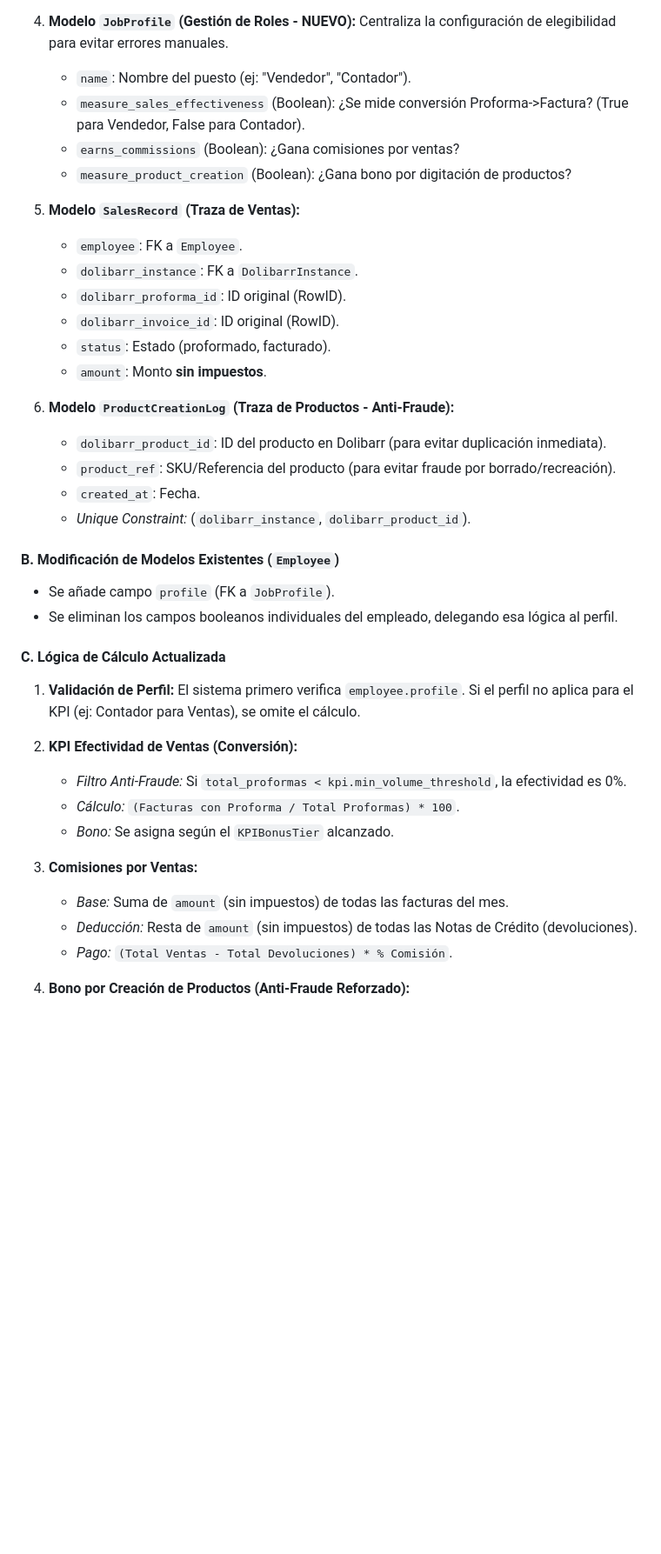
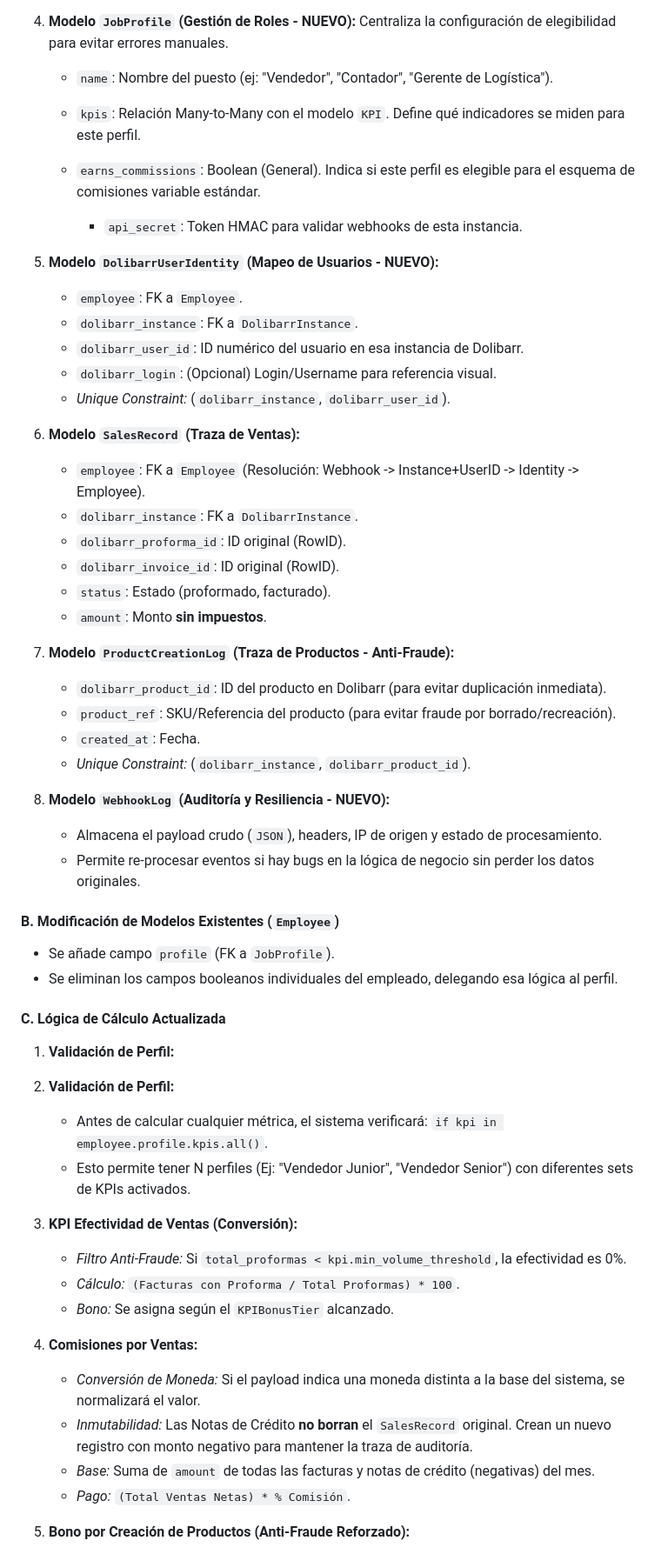
Before and after one commit to bambinounos/employees-overtime, a Markdown page: FEASIBILITY_REPORT.md, the part around one of its changes. Shown at 87% size. Drawn GitHub-style; blank space fills up the shorter version.

Commit message:
docs: update feasibility report with v10 security and multi-tenant architecture

```diff
--- a/FEASIBILITY_REPORT.md
+++ b/FEASIBILITY_REPORT.md
@@ -50,13 +60,21 @@ Se requiere extender la aplicación `employees` para recibir, almacenar y proces
 
 4.  **Modelo `JobProfile` (Gestión de Roles - NUEVO):**
     Centraliza la configuración de elegibilidad para evitar errores manuales.
-    *   `name`: Nombre del puesto (ej: "Vendedor", "Contador").
-    *   `measure_sales_effectiveness` (Boolean): ¿Se mide conversión Proforma->Factura? (True para Vendedor, False para Contador).
-    *   `earns_commissions` (Boolean): ¿Gana comisiones por ventas?
-    *   `measure_product_creation` (Boolean): ¿Gana bono por digitación de productos?
+    *   `name`: Nombre del puesto (ej: "Vendedor", "Contador", "Gerente de Logística").
+    *   `kpis`: Relación Many-to-Many con el modelo `KPI`. Define qué indicadores se miden para este perfil.
+    *   `earns_commissions`: Boolean (General). Indica si este perfil es elegible para el esquema de comisiones variable estándar.
 
-5.  **Modelo `SalesRecord` (Traza de Ventas):**
+        *   `api_secret`: Token HMAC para validar webhooks de esta instancia.
+
+6.  **Modelo `DolibarrUserIdentity` (Mapeo de Usuarios - NUEVO):**
     *   `employee`: FK a `Employee`.
+    *   `dolibarr_instance`: FK a `DolibarrInstance`.
+    *   `dolibarr_user_id`: ID numérico del usuario en esa instancia de Dolibarr.
+    *   `dolibarr_login`: (Opcional) Login/Username para referencia visual.
+    *   *Unique Constraint:* (`dolibarr_instance`, `dolibarr_user_id`).
+
+7.  **Modelo `SalesRecord` (Traza de Ventas):**
+    *   `employee`: FK a `Employee` (Resolución: Webhook -> Instance+UserID -> Identity -> Employee).
     *   `dolibarr_instance`: FK a `DolibarrInstance`.
     *   `dolibarr_proforma_id`: ID original (RowID).
     *   `dolibarr_invoice_id`: ID original (RowID).
@@ -69,6 +87,10 @@ Se requiere extender la aplicación `employees` para recibir, almacenar y proces
     *   `created_at`: Fecha.
     *   *Unique Constraint:* (`dolibarr_instance`, `dolibarr_product_id`).
 
+7.  **Modelo `WebhookLog` (Auditoría y Resiliencia - NUEVO):**
+    *   Almacena el payload crudo (`JSON`), headers, IP de origen y estado de procesamiento.
+    *   Permite re-procesar eventos si hay bugs en la lógica de negocio sin perder los datos originales.
+
 #### B. Modificación de Modelos Existentes (`Employee`)
 *   Se añade campo `profile` (FK a `JobProfile`).
 *   Se eliminan los campos booleanos individuales del empleado, delegando esa lógica al perfil.
@@ -76,7 +98,9 @@ Se requiere extender la aplicación `employees` para recibir, almacenar y proces
 #### C. Lógica de Cálculo Actualizada
 
 1.  **Validación de Perfil:**
-    El sistema primero verifica `employee.profile`. Si el perfil no aplica para el KPI (ej: Contador para Ventas), se omite el cálculo.
+1.  **Validación de Perfil:**
+    *   Antes de calcular cualquier métrica, el sistema verificará: `if kpi in employee.profile.kpis.all()`.
+    *   Esto permite tener N perfiles (Ej: "Vendedor Junior", "Vendedor Senior") con diferentes sets de KPIs activados.
 
 2.  **KPI Efectividad de Ventas (Conversión):**
     *   *Filtro Anti-Fraude:* Si `total_proformas < kpi.min_volume_threshold`, la efectividad es 0%.
@@ -84,9 +108,10 @@ Se requiere extender la aplicación `employees` para recibir, almacenar y proces
     *   *Bono:* Se asigna según el `KPIBonusTier` alcanzado.
 
 3.  **Comisiones por Ventas:**
-    *   *Base:* Suma de `amount` (sin impuestos) de todas las facturas del mes.
-    *   *Deducción:* Resta de `amount` (sin impuestos) de todas las Notas de Crédito (devoluciones).
-    *   *Pago:* `(Total Ventas - Total Devoluciones) * % Comisión`.
+    *   *Conversión de Moneda:* Si el payload indica una moneda distinta a la base del sistema, se normalizará el valor.
+    *   *Inmutabilidad:* Las Notas de Crédito **no borran** el `SalesRecord` original. Crean un nuevo registro con monto negativo para mantener la traza de auditoría.
+    *   *Base:* Suma de `amount` de todas las facturas y notas de crédito (negativas) del mes.
+    *   *Pago:* `(Total Ventas Netas) * % Comisión`.
 
 4.  **Bono por Creación de Productos (Anti-Fraude Reforzado):**
     *   *Problema:* Si un usuario borra un producto y lo recrea, Dolibarr asigna un nuevo ID, burlando la restricción de ID único.
```
Also changed, not shown: other parts of FEASIBILITY_REPORT.md (+15 -5 lines).
